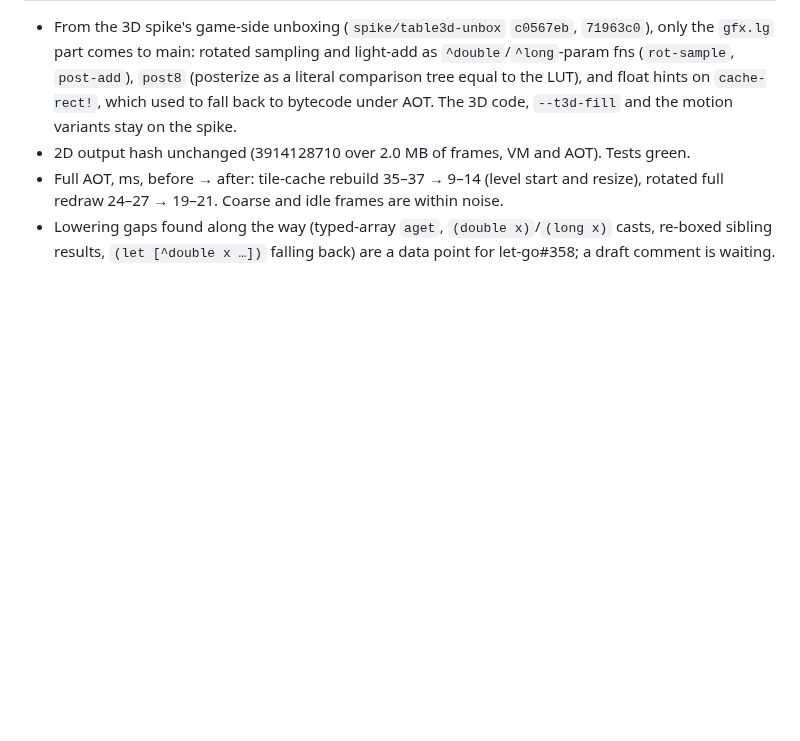
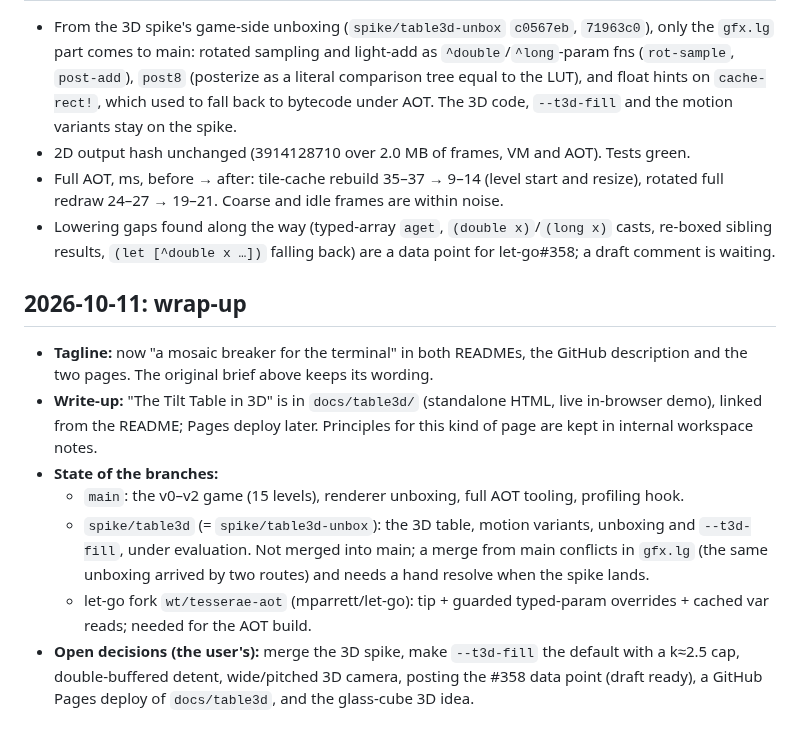
Before and after one commit to mparrett/tesserae, a Markdown page: docs/DEVLOG.md, the part around the change. GitHub-like rendering; blank space fills up the shorter version.

Commit message:
devlog: wrap-up (tagline, write-up, branch state, open decisions)
Co-Authored-By: Claude Opus 5.5 <noreply@anthropic.com>

```diff
--- a/docs/DEVLOG.md
+++ b/docs/DEVLOG.md
@@ -416,3 +416,22 @@ one conflict, in the ball draw call, and both sides were kept.
 - Lowering gaps found along the way (typed-array `aget`, `(double x)`/`(long x)` casts, re-boxed
   sibling results, `(let [^double x …])` falling back) are a data point for let-go#358; a draft
   comment is waiting.
+
+## 2026-10-11: wrap-up
+
+- **Tagline:** now "a mosaic breaker for the terminal" in both READMEs, the GitHub description
+  and the two pages. The original brief above keeps its wording.
+- **Write-up:** "The Tilt Table in 3D" is in `docs/table3d/` (standalone HTML, live in-browser
+  demo), linked from the README; Pages deploy later. Principles for this kind of page are kept
+  in internal workspace notes.
+- **State of the branches:**
+  - `main`: the v0–v2 game (15 levels), renderer unboxing, full AOT tooling, profiling hook.
+  - `spike/table3d` (= `spike/table3d-unbox`): the 3D table, motion variants, unboxing and
+    `--t3d-fill`, under evaluation. Not merged into main; a merge from main conflicts in
+    `gfx.lg` (the same unboxing arrived by two routes) and needs a hand resolve when the spike
+    lands.
+  - let-go fork `wt/tesserae-aot` (mparrett/let-go): tip + guarded typed-param overrides +
+    cached var reads; needed for the AOT build.
+- **Open decisions (the user's):** merge the 3D spike, make `--t3d-fill` the default with a
+  k≈2.5 cap, double-buffered detent, wide/pitched 3D camera, posting the #358 data point
+  (draft ready), a GitHub Pages deploy of `docs/table3d`, and the glass-cube 3D idea.
```
